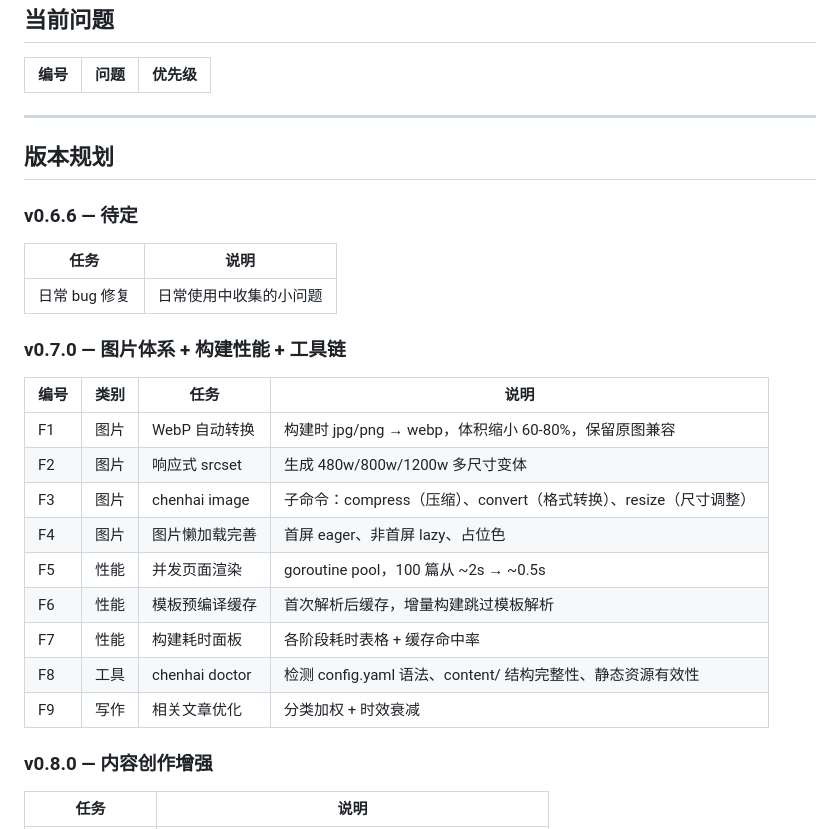
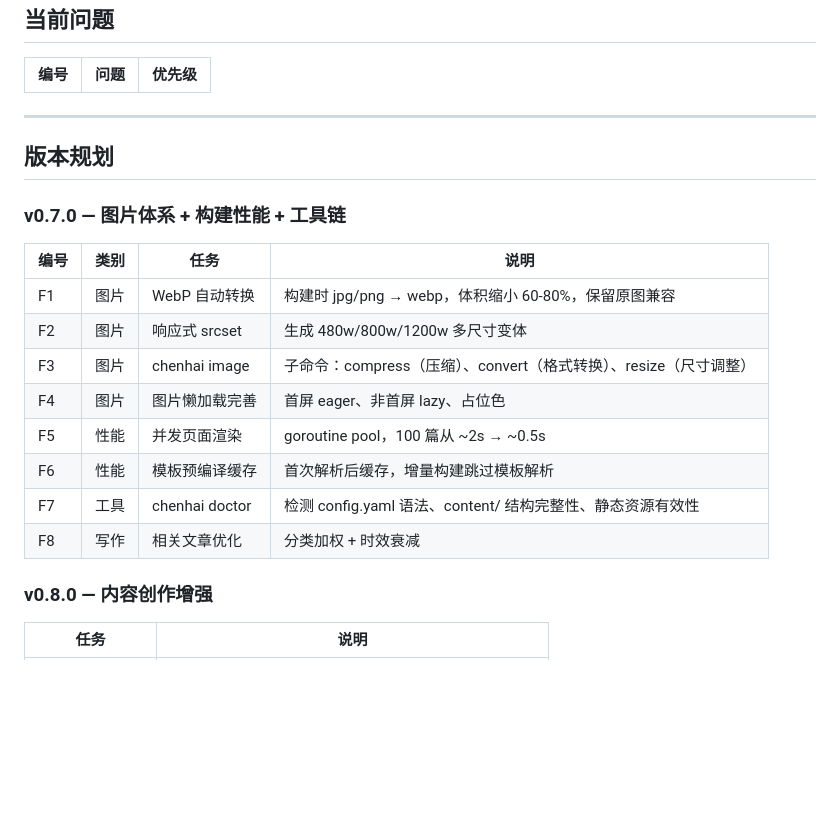
Before and after one commit to KurongTohsaka/Chenhai-hugo, a Markdown page: docs/planning.md, the part around the change. Rendered like a GitHub page; blank space fills up the shorter version.

Commit message:
docs: remove duplicate F7 (build timing already in v0.6.0)

```diff
--- a/docs/planning.md
+++ b/docs/planning.md
@@ -148,12 +148,6 @@
 
 ## 版本规划
 
-### v0.6.6 — 待定
-
-| 任务 | 说明 |
-|------|------|
-| 日常 bug 修复 | 日常使用中收集的小问题 |
-
 ### v0.7.0 — 图片体系 + 构建性能 + 工具链
 
 | 编号 | 类别 | 任务 | 说明 |
@@ -164,9 +158,8 @@
 | F4 | 图片 | 图片懒加载完善 | 首屏 eager、非首屏 lazy、占位色 |
 | F5 | 性能 | 并发页面渲染 | goroutine pool，100 篇从 ~2s → ~0.5s |
 | F6 | 性能 | 模板预编译缓存 | 首次解析后缓存，增量构建跳过模板解析 |
-| F7 | 性能 | 构建耗时面板 | 各阶段耗时表格 + 缓存命中率 |
-| F8 | 工具 | chenhai doctor | 检测 config.yaml 语法、content/ 结构完整性、静态资源有效性 |
-| F9 | 写作 | 相关文章优化 | 分类加权 + 时效衰减 |
+| F7 | 工具 | chenhai doctor | 检测 config.yaml 语法、content/ 结构完整性、静态资源有效性 |
+| F8 | 写作 | 相关文章优化 | 分类加权 + 时效衰减 |
 
 ### v0.8.0 — 内容创作增强
 
```
